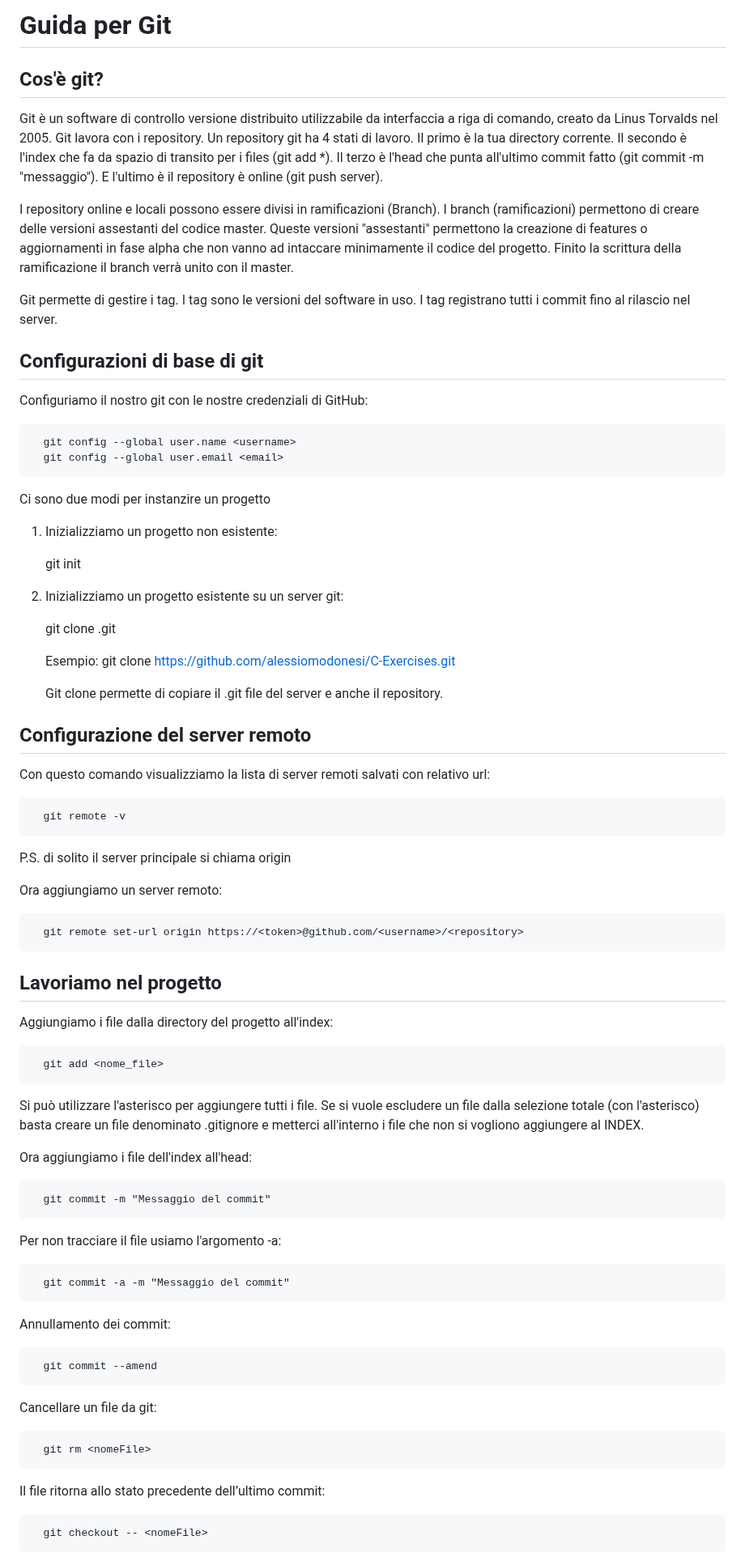
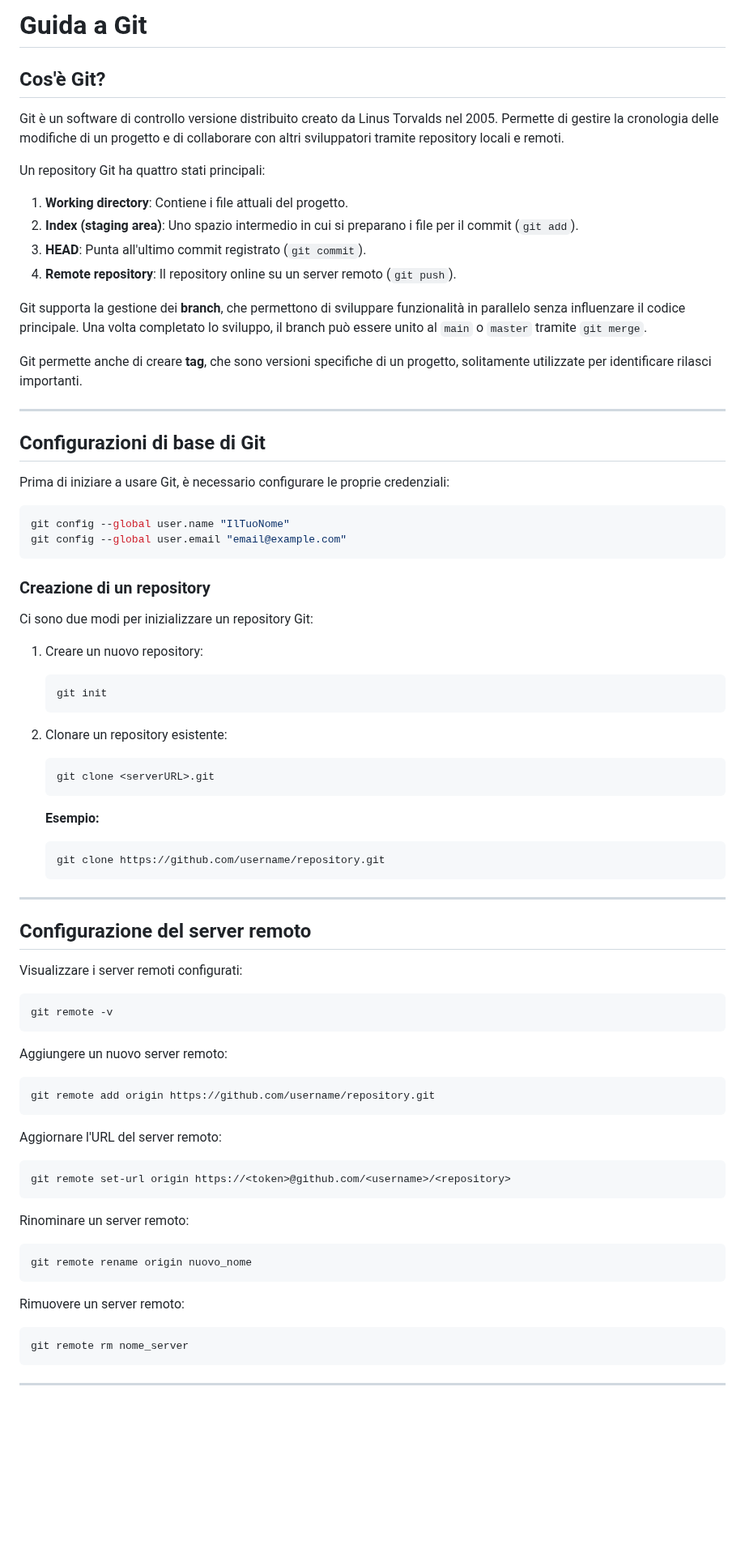
Before and after one commit to alessiomodonesi/C-Exercises, a Markdown page: README.md, the part around one of its changes. Shown at 81% size. GitHub-like rendering; blank space fills up the shorter version.

````diff
--- a/README.md
+++ b/README.md
@@ -1,77 +1,86 @@
-Guida per Git
-==============
+# Guida a Git
 
-Cos'è git?
---------------
+## Cos'è Git?
 
-Git è un software di controllo versione distribuito utilizzabile da interfaccia a riga di comando, creato da Linus Torvalds nel 2005. Git lavora con i repository.
-Un repository git ha 4 stati di lavoro. Il primo è la tua directory corrente.
-Il secondo è l'index che fa da spazio di transito per i files (git add \*).
-Il terzo è l'head che punta all'ultimo commit fatto (git commit -m "messaggio"). E l'ultimo è il repository è online (git push server).
+Git è un software di controllo versione distribuito creato da Linus Torvalds nel 2005. Permette di gestire la cronologia delle modifiche di un progetto e di collaborare con altri sviluppatori tramite repository locali e remoti.
 
-I repository online e locali possono essere divisi in ramificazioni (Branch).
-I branch (ramificazioni) permettono di creare delle versioni assestanti del codice master. Queste versioni "assestanti" permettono la creazione di features o aggiornamenti in fase alpha che non vanno ad intaccare minimamente il codice del progetto. Finito la scrittura della ramificazione il branch verrà unito con il master.
+Un repository Git ha quattro stati principali:
 
-Git permette di gestire i tag. I tag sono le versioni del software in uso. I tag registrano tutti i commit fino al rilascio nel server.
+1. **Working directory**: Contiene i file attuali del progetto.
+2. **Index (staging area)**: Uno spazio intermedio in cui si preparano i file per il commit (`git add`).
+3. **HEAD**: Punta all'ultimo commit registrato (`git commit`).
+4. **Remote repository**: Il repository online su un server remoto (`git push`).
 
-Configurazioni di base di git
------------------------------
+Git supporta la gestione dei **branch**, che permettono di sviluppare funzionalità in parallelo senza influenzare il codice principale. Una volta completato lo sviluppo, il branch può essere unito al `main` o `master` tramite `git merge`.
 
-Configuriamo il nostro git con le nostre credenziali di GitHub:
+Git permette anche di creare **tag**, che sono versioni specifiche di un progetto, solitamente utilizzate per identificare rilasci importanti.
 
-      git config --global user.name <username>
-      git config --global user.email <email>
+---
 
-Ci sono due modi per instanzire un progetto
+## Configurazioni di base di Git
 
-1) Inizializziamo un progetto non esistente:
+Prima di iniziare a usare Git, è necessario configurare le proprie credenziali:
 
-      git init
+```sh
+git config --global user.name "IlTuoNome"
+git config --global user.email "email@example.com"
+```
 
-2) Inizializziamo un progetto esistente su un server git:
+### Creazione di un repository
 
-      git clone <serverURL>.git
+Ci sono due modi per inizializzare un repository Git:
 
-      Esempio: git clone <https://github.com/alessiomodonesi/C-Exercises.git>
+1. Creare un nuovo repository:
 
-      Git clone permette di copiare il .git file del server e anche il repository.
+   ```sh
+   git init
+   ```
 
-Configurazione del server remoto
---------------------------------
+2. Clonare un repository esistente:
 
-Con questo comando visualizziamo la lista di server remoti salvati con relativo url:
+   ```sh
+   git clone <serverURL>.git
+   ```
 
-      git remote -v
-P.S. di solito il server principale si chiama origin <br>
+   **Esempio:**
 
-Ora aggiungiamo un server remoto:
+   ```sh
+   git clone https://github.com/username/repository.git
+   ```
 
-      git remote set-url origin https://<token>@github.com/<username>/<repository>
+---
 
-Lavoriamo nel progetto
------------------------
+## Configurazione del server remoto
 
-Aggiungiamo i file dalla directory del progetto all'index:
+Visualizzare i server remoti configurati:
 
-      git add <nome_file>
-Si può utilizzare l'asterisco per aggiungere tutti i file. Se si vuole escludere un file dalla selezione totale (con l'asterisco) basta creare un file denominato .gitignore e metterci all'interno i file che non si vogliono aggiungere al INDEX.
+```sh
+git remote -v
+```
 
-Ora aggiungiamo i file dell'index all'head:
+Aggiungere un nuovo server remoto:
 
-      git commit -m "Messaggio del commit"
-Per non tracciare il file usiamo l'argomento -a:
+```sh
+git remote add origin https://github.com/username/repository.git
+```
 
-      git commit -a -m "Messaggio del commit"
+Aggiornare l'URL del server remoto:
 
-Annullamento dei commit:
+```sh
+git remote set-url origin https://<token>@github.com/<username>/<repository>
+```
 
-      git commit --amend
+Rinominare un server remoto:
 
-Cancellare un file da git:
+```sh
+git remote rename origin nuovo_nome
+```
 
-      git rm <nomeFile>
+Rimuovere un server remoto:
 
-Il file ritorna allo stato precedente dell’ultimo commit:
+```sh
+git remote rm nome_server
+```
 
-      git checkout -- <nomeFile>
+---
 
````
Also changed, not shown: other parts of README.md (+186 -85 lines).
